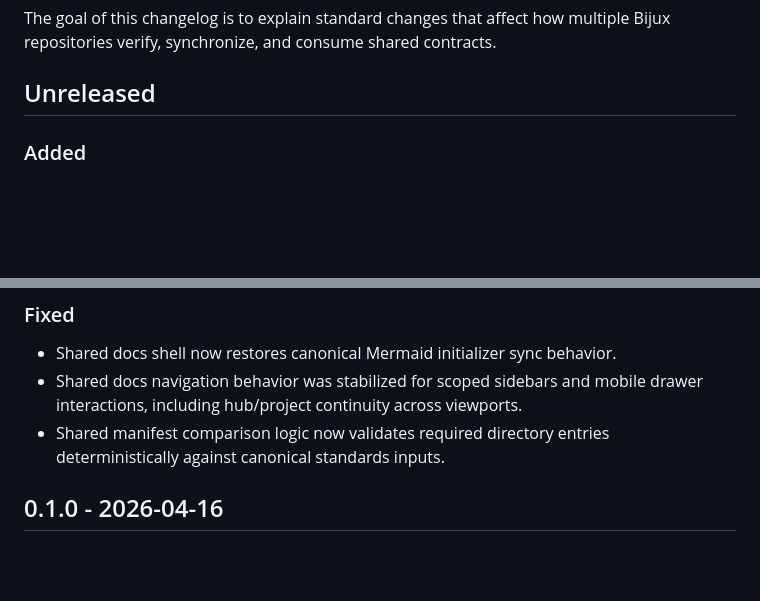
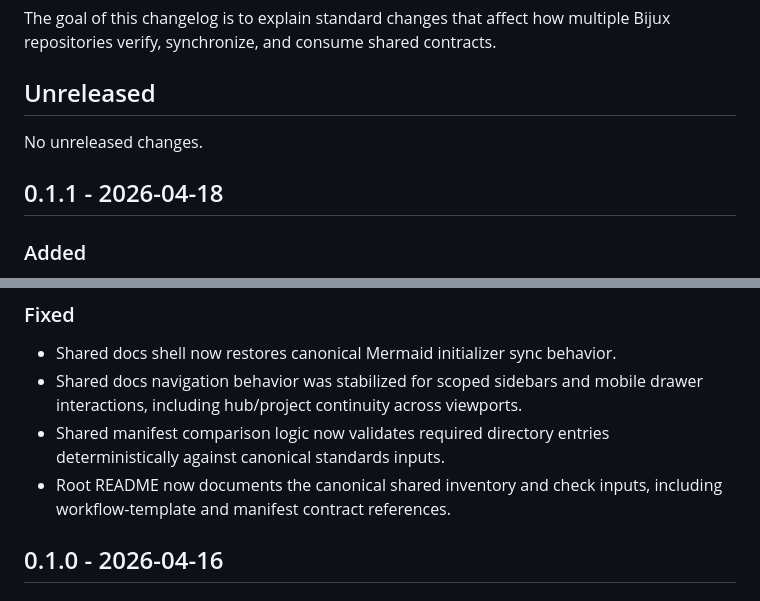
Before and after one commit to bijux/bijux-std, a Markdown page: CHANGELOG.md, 2 parts joined by grey strips. GitHub-like rendering; blank space fills up the shorter version.

Commit message:
docs(changelog): prepare 0.1.1 release entry

```diff
--- a/CHANGELOG.md
+++ b/CHANGELOG.md
@@ -9,6 +9,10 @@ The goal of this changelog is to explain standard changes that affect how
 multiple Bijux repositories verify, synchronize, and consume shared contracts.
 
 ## Unreleased
+
+No unreleased changes.
+
+## 0.1.1 - 2026-04-18
 
 ### Added
 
@@ -42,6 +46,8 @@ multiple Bijux repositories verify, synchronize, and consume shared contracts.
   drawer interactions, including hub/project continuity across viewports.
 - Shared manifest comparison logic now validates required directory entries
   deterministically against canonical standards inputs.
+- Root README now documents the canonical shared inventory and check inputs,
+  including workflow-template and manifest contract references.
 
 ## 0.1.0 - 2026-04-16
 
```
